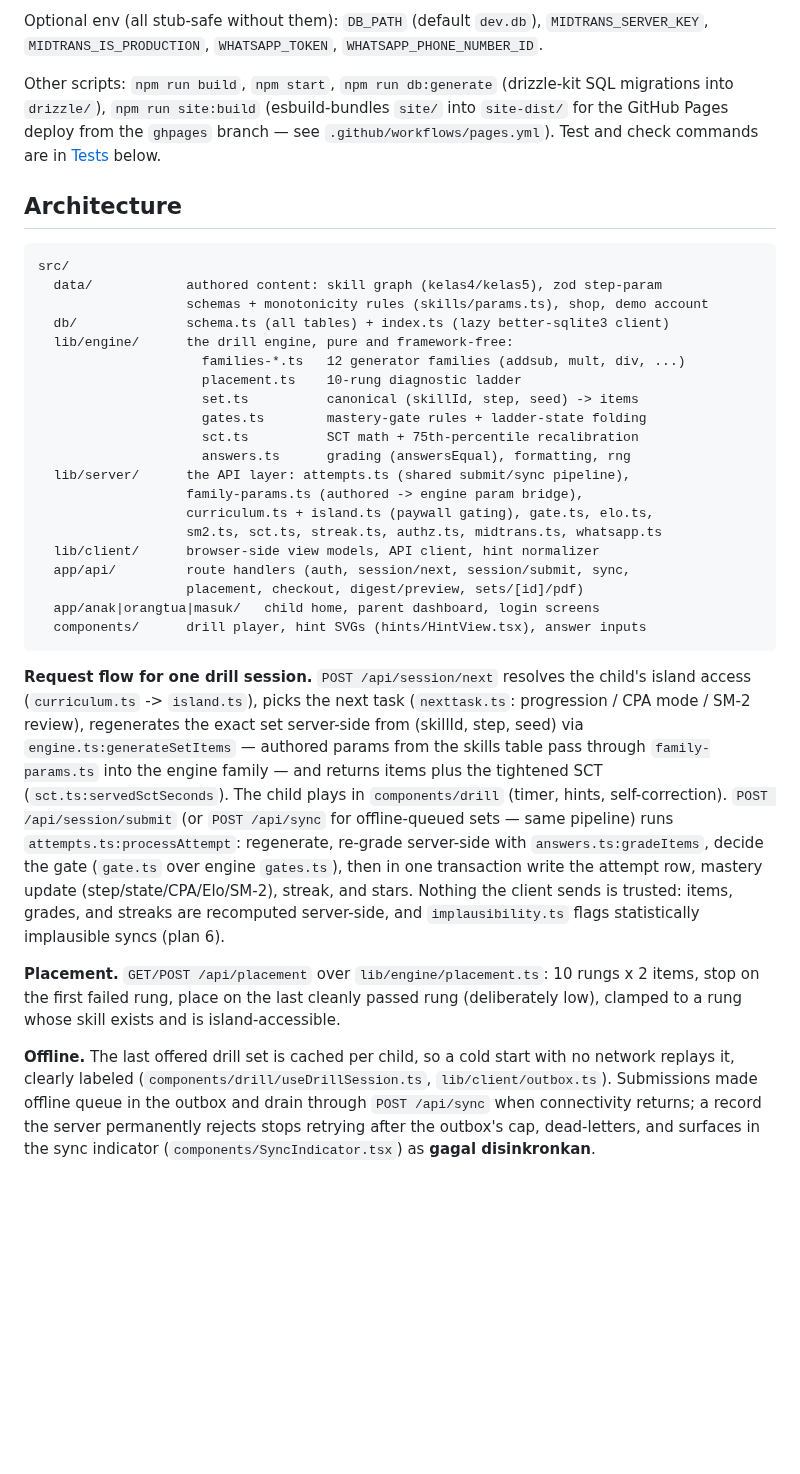
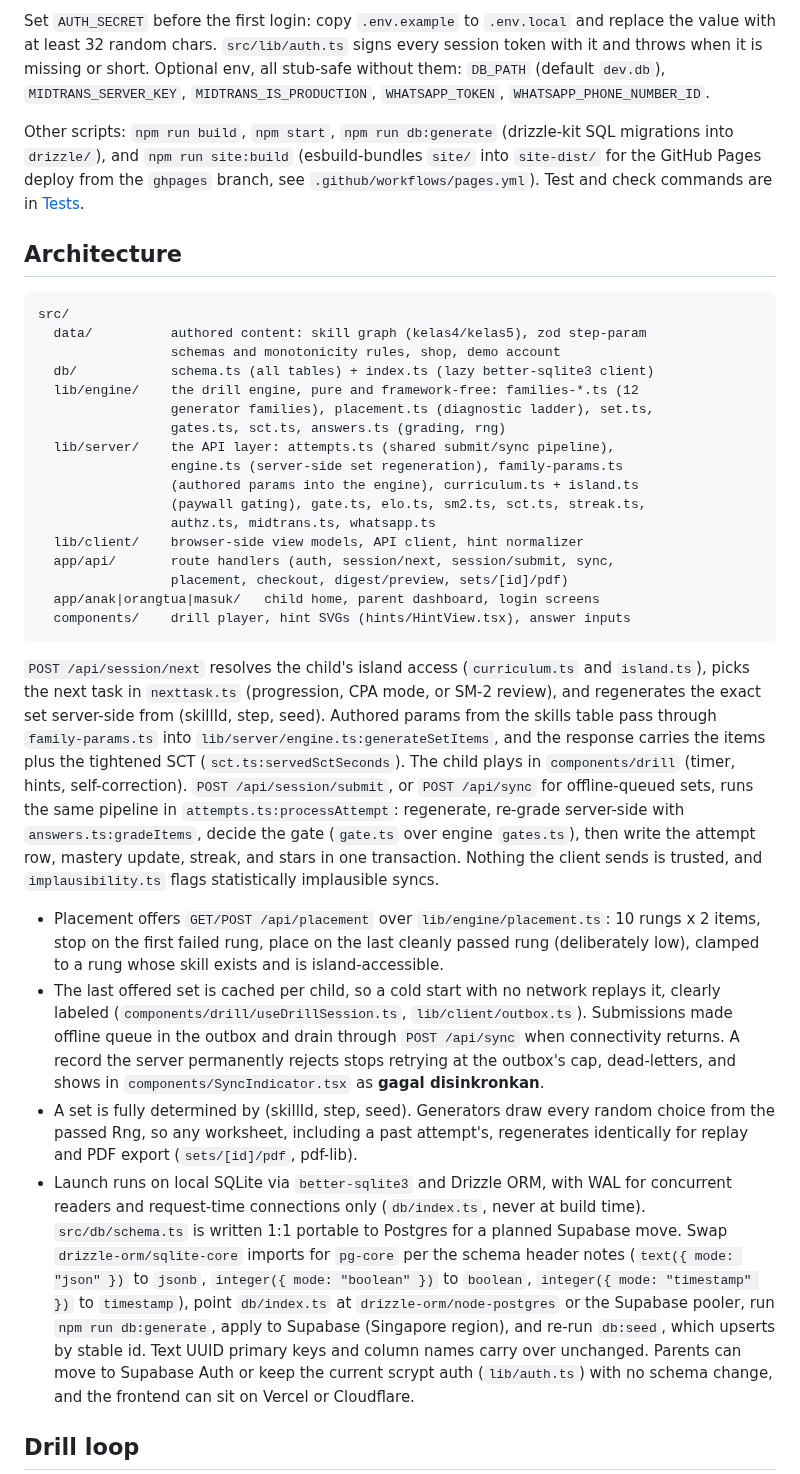
Before and after one commit to falconrapid19925/saasmath, a Markdown page: README.md, the part around one of its changes. GitHub-like rendering; blank space fills up the shorter version.

````diff
--- a/README.md
+++ b/README.md
@@ -25,36 +36,36 @@ The seed prints the demo login (parent `demo@saasmath.id`, child Budi, PIN 12345
 
-Optional env (all stub-safe without them): `DB_PATH` (default `dev.db`), `MIDTRANS_SERVER_KEY`, `MIDTRANS_IS_PRODUCTION`, `WHATSAPP_TOKEN`, `WHATSAPP_PHONE_NUMBER_ID`.
+Set `AUTH_SECRET` before the first login: copy `.env.example` to `.env.local` and replace the value with at least 32 random chars. `src/lib/auth.ts` signs every session token with it and throws when it is missing or short. Optional env, all stub-safe without them: `DB_PATH` (default `dev.db`), `MIDTRANS_SERVER_KEY`, `MIDTRANS_IS_PRODUCTION`, `WHATSAPP_TOKEN`, `WHATSAPP_PHONE_NUMBER_ID`.
 
-Other scripts: `npm run build`, `npm start`, `npm run db:generate` (drizzle-kit SQL migrations into `drizzle/`), `npm run site:build` (esbuild-bundles `site/` into `site-dist/` for the GitHub Pages deploy from the `ghpages` branch — see `.github/workflows/pages.yml`). Test and check commands are in [Tests](#tests) below.
+Other scripts: `npm run build`, `npm start`, `npm run db:generate` (drizzle-kit SQL migrations into `drizzle/`), and `npm run site:build` (esbuild-bundles `site/` into `site-dist/` for the GitHub Pages deploy from the `ghpages` branch, see `.github/workflows/pages.yml`). Test and check commands are in [Tests](#tests).
 
 ## Architecture
 
 ```
 src/
-  data/            authored content: skill graph (kelas4/kelas5), zod step-param
-                   schemas + monotonicity rules (skills/params.ts), shop, demo account
-  db/              schema.ts (all tables) + index.ts (lazy better-sqlite3 client)
-  lib/engine/      the drill engine, pure and framework-free:
-                     families-*.ts   12 generator families (addsub, mult, div, ...)
-                     placement.ts    10-rung diagnostic ladder
-                     set.ts          canonical (skillId, step, seed) -> items
-                     gates.ts        mastery-gate rules + ladder-state folding
-                     sct.ts          SCT math + 75th-percentile recalibration
-                     answers.ts      grading (answersEqual), formatting, rng
-  lib/server/      the API layer: attempts.ts (shared submit/sync pipeline),
-                   family-params.ts (authored -> engine param bridge),
-                   curriculum.ts + island.ts (paywall gating), gate.ts, elo.ts,
-                   sm2.ts, sct.ts, streak.ts, authz.ts, midtrans.ts, whatsapp.ts
-  lib/client/      browser-side view models, API client, hint normalizer
-  app/api/         route handlers (auth, session/next, session/submit, sync,
-                   placement, checkout, digest/preview, sets/[id]/pdf)
+  data/          authored content: skill graph (kelas4/kelas5), zod step-param
+                 schemas and monotonicity rules, shop, demo account
+  db/            schema.ts (all tables) + index.ts (lazy better-sqlite3 client)
+  lib/engine/    the drill engine, pure and framework-free: families-*.ts (12
+                 generator families), placement.ts (diagnostic ladder), set.ts,
+                 gates.ts, sct.ts, answers.ts (grading, rng)
+  lib/server/    the API layer: attempts.ts (shared submit/sync pipeline),
+                 engine.ts (server-side set regeneration), family-params.ts
+                 (authored params into the engine), curriculum.ts + island.ts
+                 (paywall gating), gate.ts, elo.ts, sm2.ts, sct.ts, streak.ts,
+                 authz.ts, midtrans.ts, whatsapp.ts
+  lib/client/    browser-side view models, API client, hint normalizer
+  app/api/       route handlers (auth, session/next, session/submit, sync,
+                 placement, checkout, digest/preview, sets/[id]/pdf)
   app/anak|orangtua|masuk/   child home, parent dashboard, login screens
-  components/      drill player, hint SVGs (hints/HintView.tsx), answer inputs
+  components/    drill player, hint SVGs (hints/HintView.tsx), answer inputs
 ```
 
-**Request flow for one drill session.** `POST /api/session/next` resolves the child's island access (`curriculum.ts` -> `island.ts`), picks the next task (`nexttask.ts`: progression / CPA mode / SM-2 review), regenerates the exact set server-side from (skillId, step, seed) via `engine.ts:generateSetItems` — authored params from the skills table pass through `family-params.ts` into the engine family — and returns items plus the tightened SCT (`sct.ts:servedSctSeconds`). The child plays in `components/drill` (timer, hints, self-correction). `POST /api/session/submit` (or `POST /api/sync` for offline-queued sets — same pipeline) runs `attempts.ts:processAttempt`: regenerate, re-grade server-side with `answers.ts:gradeItems`, decide the gate (`gate.ts` over engine `gates.ts`), then in one transaction write the attempt row, mastery update (step/state/CPA/Elo/SM-2), streak, and stars. Nothing the client sends is trusted: items, grades, and streaks are recomputed server-side, and `implausibility.ts` flags statistically implausible syncs (plan 6).
+`POST /api/session/next` resolves the child's island access (`curriculum.ts` and `island.ts`), picks the next task in `nexttask.ts` (progression, CPA mode, or SM-2 review), and regenerates the exact set server-side from (skillId, step, seed). Authored params from the skills table pass through `family-params.ts` into `lib/server/engine.ts:generateSetItems`, and the response carries the items plus the tightened SCT (`sct.ts:servedSctSeconds`). The child plays in `components/drill` (timer, hints, self-correction). `POST /api/session/submit`, or `POST /api/sync` for offline-queued sets, runs the same pipeline in `attempts.ts:processAttempt`: regenerate, re-grade server-side with `answers.ts:gradeItems`, decide the gate (`gate.ts` over engine `gates.ts`), then write the attempt row, mastery update, streak, and stars in one transaction. Nothing the client sends is trusted, and `implausibility.ts` flags statistically implausible syncs.
 
-**Placement.** `GET/POST /api/placement` over `lib/engine/placement.ts`: 10 rungs x 2 items, stop on the first failed rung, place on the last cleanly passed rung (deliberately low), clamped to a rung whose skill exists and is island-accessible.
+- Placement offers `GET/POST /api/placement` over `lib/engine/placement.ts`: 10 rungs x 2 items, stop on the first failed rung, place on the last cleanly passed rung (deliberately low), clamped to a rung whose skill exists and is island-accessible.
+- The last offered set is cached per child, so a cold start with no network replays it, clearly labeled (`components/drill/useDrillSession.ts`, `lib/client/outbox.ts`). Submissions made offline queue in the outbox and drain through `POST /api/sync` when connectivity returns. A record the server permanently rejects stops retrying at the outbox's cap, dead-letters, and shows in `components/SyncIndicator.tsx` as **gagal disinkronkan**.
+- A set is fully determined by (skillId, step, seed). Generators draw every random choice from the passed Rng, so any worksheet, including a past attempt's, regenerates identically for replay and PDF export (`sets/[id]/pdf`, pdf-lib).
+- Launch runs on local SQLite via `better-sqlite3` and Drizzle ORM, with WAL for concurrent readers and request-time connections only (`db/index.ts`, never at build time). `src/db/schema.ts` is written 1:1 portable to Postgres for a planned Supabase move. Swap `drizzle-orm/sqlite-core` imports for `pg-core` per the schema header notes (`text({ mode: "json" })` to `jsonb`, `integer({ mode: "boolean" })` to `boolean`, `integer({ mode: "timestamp" })` to `timestamp`), point `db/index.ts` at `drizzle-orm/node-postgres` or the Supabase pooler, run `npm run db:generate`, apply to Supabase (Singapore region), and re-run `db:seed`, which upserts by stable id. Text UUID primary keys and column names carry over unchanged. Parents can move to Supabase Auth or keep the current scrypt auth (`lib/auth.ts`) with no schema change, and the frontend can sit on Vercel or Cloudflare.
 
-**Offline.** The last offered drill set is cached per child, so a cold start with no network replays it, clearly labeled (`components/drill/useDrillSession.ts`, `lib/client/outbox.ts`). Submissions made offline queue in the outbox and drain through `POST /api/sync` when connectivity returns; a record the server permanently rejects stops retrying after the outbox's cap, dead-letters, and surfaces in the sync indicator (`components/SyncIndicator.tsx`) as **gagal disinkronkan**.
+## Drill loop
 
````
Also changed, not shown: other parts of README.md (+37 -37 lines), CONTRIBUTING.md (+7 -21 lines), docs/img/child-login.png (added), docs/img/cpa-hint.png (added), docs/img/drill-play.png (added), docs/img/drill-result.png (added), docs/img/parent-dashboard.png (added), 2 other files.
